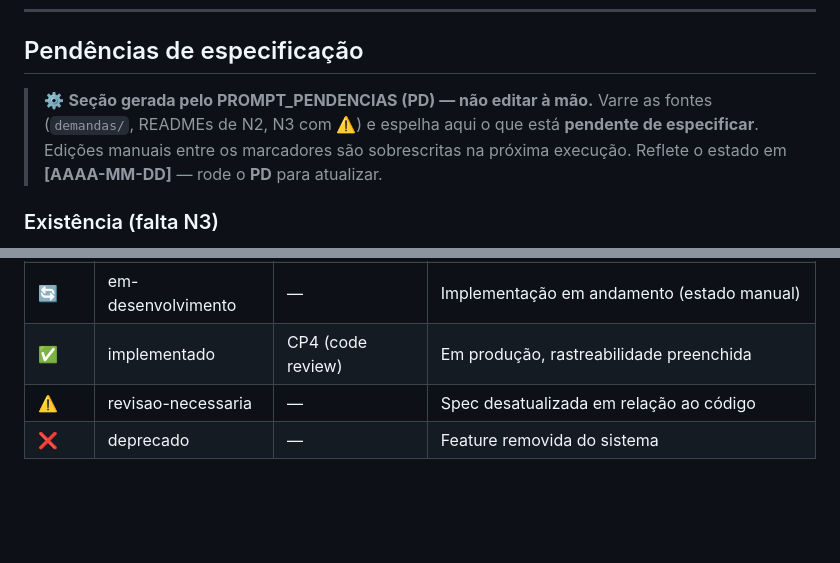
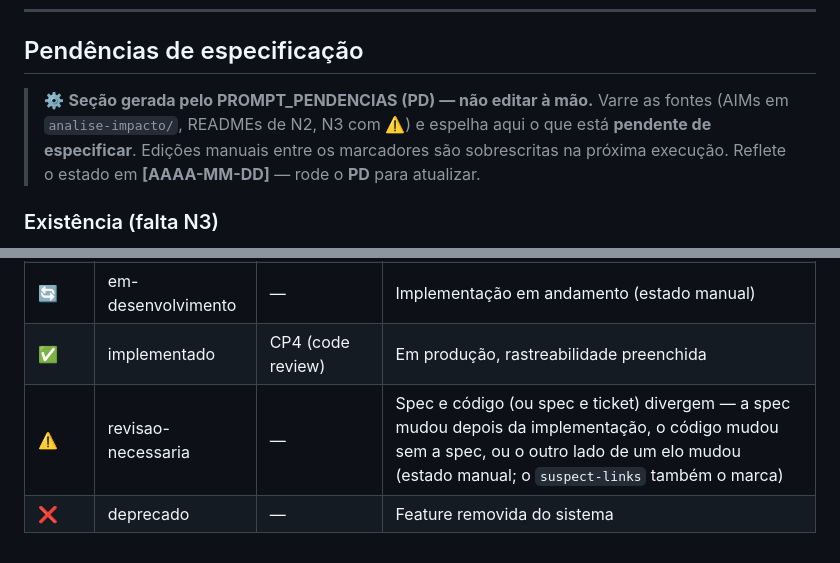
Before and after one commit to andromarcio/phl-premio-iel, a Markdown page: modules/INDEX.md, 2 parts joined by grey strips. Drawn GitHub-style; blank space fills up the shorter version.

Commit message:
INDEX: legenda e pendências no texto do template 4.1.0
Co-Authored-By: Claude Opus 5.5 <noreply@anthropic.com>
Claude-Session: https://claude.ai/code/session_011MczHADsH6JBVA4cLRd5rN

```diff
--- a/modules/INDEX.md
+++ b/modules/INDEX.md
@@ -309,7 +309,7 @@
 ## Pendências de especificação
 
 > ⚙️ **Seção gerada pelo PROMPT_PENDENCIAS (PD) — não editar à mão.**
-> Varre as fontes (`demandas/`, READMEs de N2, N3 com ⚠️) e espelha aqui o que está
+> Varre as fontes (AIMs em `analise-impacto/`, READMEs de N2, N3 com ⚠️) e espelha aqui o que está
 > **pendente de especificar**. Edições manuais entre os marcadores são sobrescritas na
 > próxima execução. Reflete o estado em **[AAAA-MM-DD]** — rode o **PD** para atualizar.
 
@@ -389,5 +389,5 @@ Estados da **esteira de checkpoints**, derivados dos `gates` no front-matter de
 | 📋 | especificado | CP3 (QA) | **Pronto para desenvolvimento** (CP1+CP2+CP3 aprovados) |
 | 🔄 | em-desenvolvimento | — | Implementação em andamento (estado manual) |
 | ✅ | implementado | CP4 (code review) | Em produção, rastreabilidade preenchida |
-| ⚠️ | revisao-necessaria | — | Spec desatualizada em relação ao código |
+| ⚠️ | revisao-necessaria | — | Spec e código (ou spec e ticket) divergem — a spec mudou depois da implementação, o código mudou sem a spec, ou o outro lado de um elo mudou (estado manual; o `suspect-links` também o marca) |
 | ❌ | deprecado | — | Feature removida do sistema |
```
